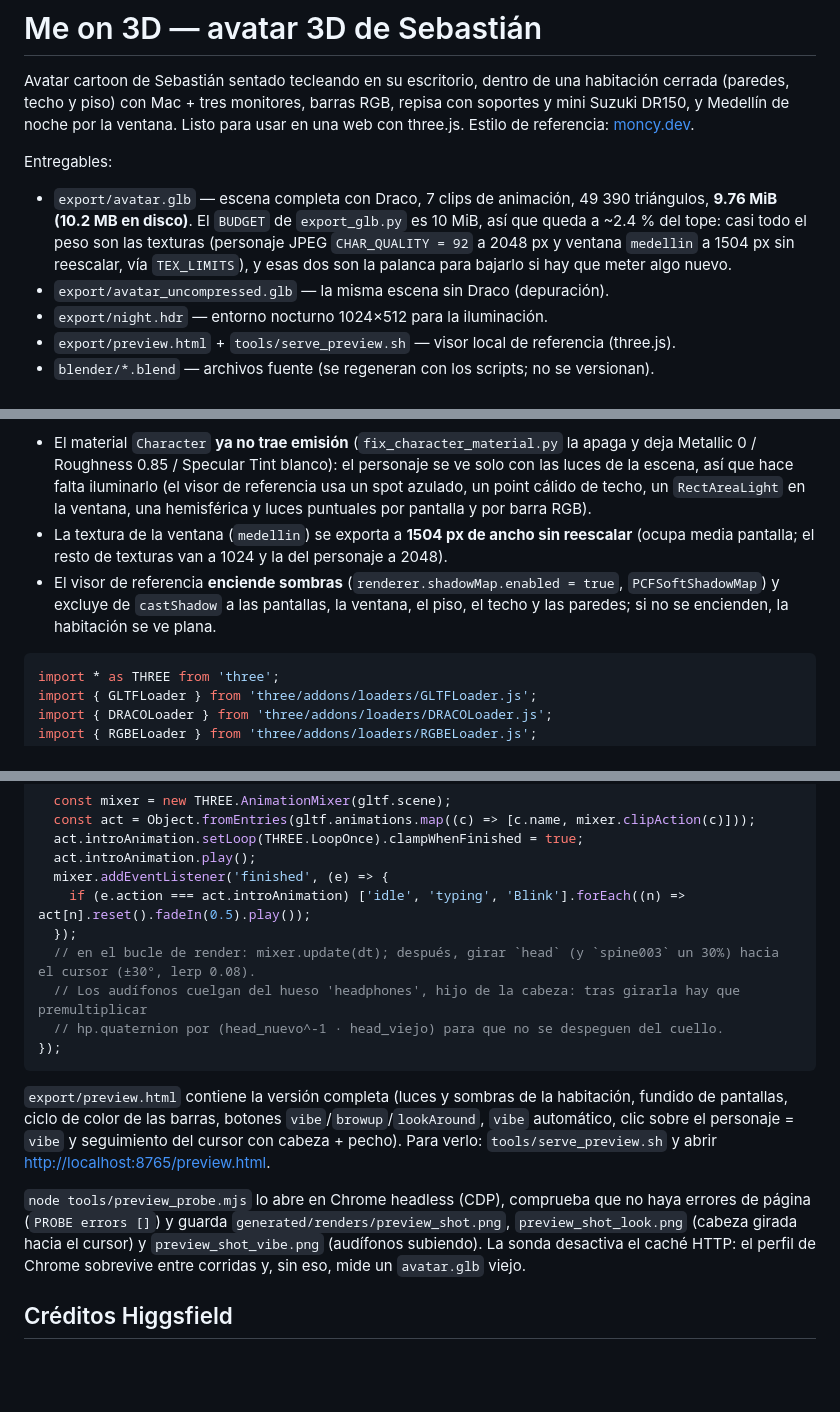
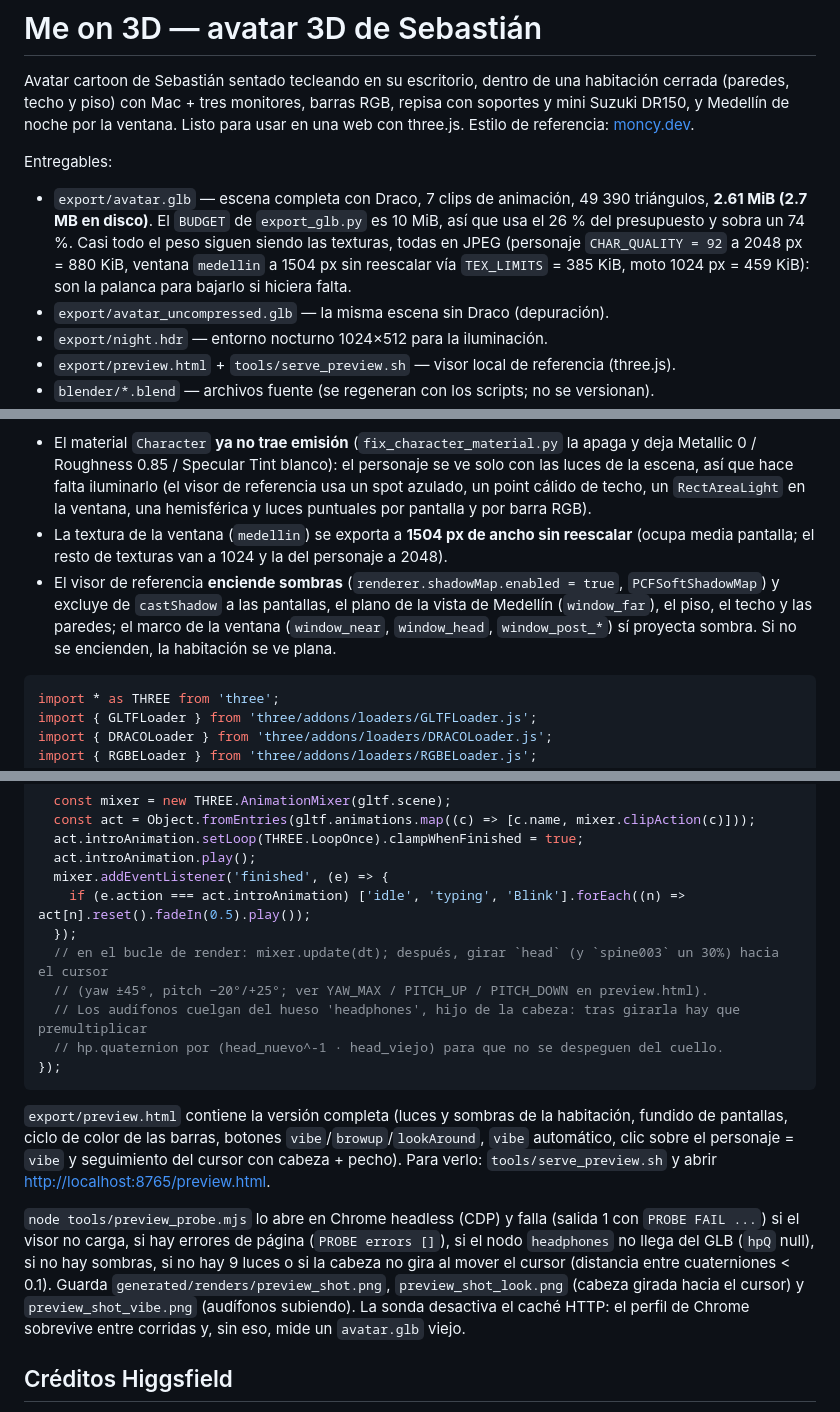
Before and after one commit to Sebastiandevmed/me-on-3d, a Markdown page: README.md, 3 parts joined by grey strips. Rendered like a GitHub page; blank space fills up the shorter version.

````diff
--- a/README.md
+++ b/README.md
@@ -4,7 +4,7 @@ Avatar cartoon de Sebastián sentado tecleando en su escritorio, dentro de una h
 
 Entregables:
 
-- `export/avatar.glb` — escena completa con Draco, 7 clips de animación, 49 390 triángulos, **9.76 MiB (10.2 MB en disco)**. El `BUDGET` de `export_glb.py` es 10 MiB, así que queda a ~2.4 % del tope: casi todo el peso son las texturas (personaje JPEG `CHAR_QUALITY = 92` a 2048 px y ventana `medellin` a 1504 px sin reescalar, vía `TEX_LIMITS`), y esas dos son la palanca para bajarlo si hay que meter algo nuevo.
+- `export/avatar.glb` — escena completa con Draco, 7 clips de animación, 49 390 triángulos, **2.61 MiB (2.7 MB en disco)**. El `BUDGET` de `export_glb.py` es 10 MiB, así que usa el 26 % del presupuesto y sobra un 74 %. Casi todo el peso siguen siendo las texturas, todas en JPEG (personaje `CHAR_QUALITY = 92` a 2048 px = 880 KiB, ventana `medellin` a 1504 px sin reescalar vía `TEX_LIMITS` = 385 KiB, moto 1024 px = 459 KiB): son la palanca para bajarlo si hiciera falta.
 - `export/avatar_uncompressed.glb` — la misma escena sin Draco (depuración).
 - `export/night.hdr` — entorno nocturno 1024×512 para la iluminación.
 - `export/preview.html` + `tools/serve_preview.sh` — visor local de referencia (three.js).
@@ -110,7 +110,7 @@ Tres cosas que cambian respecto a versiones anteriores del GLB:
 
 - El material `Character` **ya no trae emisión** (`fix_character_material.py` la apaga y deja Metallic 0 / Roughness 0.85 / Specular Tint blanco): el personaje se ve solo con las luces de la escena, así que hace falta iluminarlo (el visor de referencia usa un spot azulado, un point cálido de techo, un `RectAreaLight` en la ventana, una hemisférica y luces puntuales por pantalla y por barra RGB).
 - La textura de la ventana (`medellin`) se exporta a **1504 px de ancho sin reescalar** (ocupa media pantalla; el resto de texturas van a 1024 y la del personaje a 2048).
-- El visor de referencia **enciende sombras** (`renderer.shadowMap.enabled = true`, `PCFSoftShadowMap`) y excluye de `castShadow` a las pantallas, la ventana, el piso, el techo y las paredes; si no se encienden, la habitación se ve plana.
+- El visor de referencia **enciende sombras** (`renderer.shadowMap.enabled = true`, `PCFSoftShadowMap`) y excluye de `castShadow` a las pantallas, el plano de la vista de Medellín (`window_far`), el piso, el techo y las paredes; el marco de la ventana (`window_near`, `window_head`, `window_post_*`) sí proyecta sombra. Si no se encienden, la habitación se ve plana.
 
 
 ```js
@@ -151,7 +151,8 @@ loader.load('avatar.glb', (gltf) => {
   mixer.addEventListener('finished', (e) => {
     if (e.action === act.introAnimation) ['idle', 'typing', 'Blink'].forEach((n) => act[n].reset().fadeIn(0.5).play());
   });
-  // en el bucle de render: mixer.update(dt); después, girar `head` (y `spine003` un 30%) hacia el cursor (±30°, lerp 0.08).
+  // en el bucle de render: mixer.update(dt); después, girar `head` (y `spine003` un 30%) hacia el cursor
+  // (yaw ±45°, pitch −20°/+25°; ver YAW_MAX / PITCH_UP / PITCH_DOWN en preview.html).
   // Los audífonos cuelgan del hueso 'headphones', hijo de la cabeza: tras girarla hay que premultiplicar
   // hp.quaternion por (head_nuevo^-1 · head_viejo) para que no se despeguen del cuello.
 });
@@ -159,7 +160,7 @@ loader.load('avatar.glb', (gltf) => {
 
 `export/preview.html` contiene la versión completa (luces y sombras de la habitación, fundido de pantallas, ciclo de color de las barras, botones `vibe`/`browup`/`lookAround`, `vibe` automático, clic sobre el personaje = `vibe` y seguimiento del cursor con cabeza + pecho). Para verlo: `tools/serve_preview.sh` y abrir <http://localhost:8765/preview.html>.
 
-`node tools/preview_probe.mjs` lo abre en Chrome headless (CDP), comprueba que no haya errores de página (`PROBE errors []`) y guarda `generated/renders/preview_shot.png`, `preview_shot_look.png` (cabeza girada hacia el cursor) y `preview_shot_vibe.png` (audífonos subiendo). La sonda desactiva el caché HTTP: el perfil de Chrome sobrevive entre corridas y, sin eso, mide un `avatar.glb` viejo.
+`node tools/preview_probe.mjs` lo abre en Chrome headless (CDP) y falla (salida 1 con `PROBE FAIL ...`) si el visor no carga, si hay errores de página (`PROBE errors []`), si el nodo `headphones` no llega del GLB (`hpQ` null), si no hay sombras, si no hay 9 luces o si la cabeza no gira al mover el cursor (distancia entre cuaterniones < 0.1). Guarda `generated/renders/preview_shot.png`, `preview_shot_look.png` (cabeza girada hacia el cursor) y `preview_shot_vibe.png` (audífonos subiendo). La sonda desactiva el caché HTTP: el perfil de Chrome sobrevive entre corridas y, sin eso, mide un `avatar.glb` viejo.
 
 ## Créditos Higgsfield
 
````
Also changed, not shown: docs/HANDOFF.md (+26 -8 lines).
